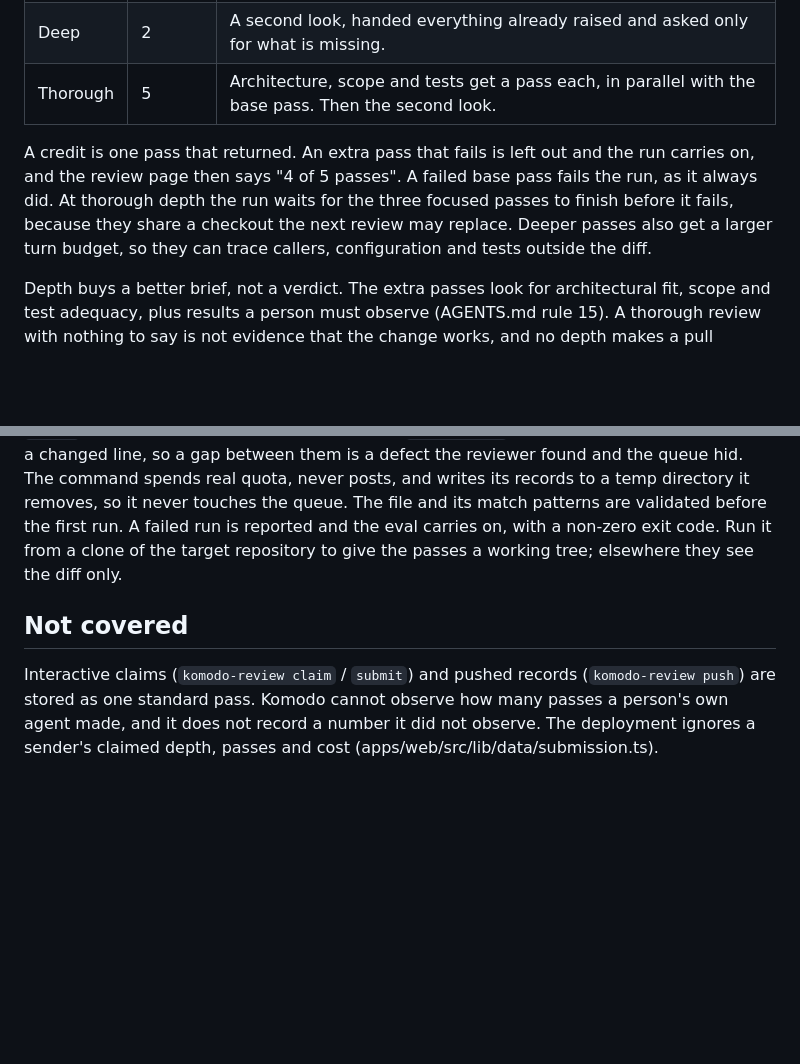
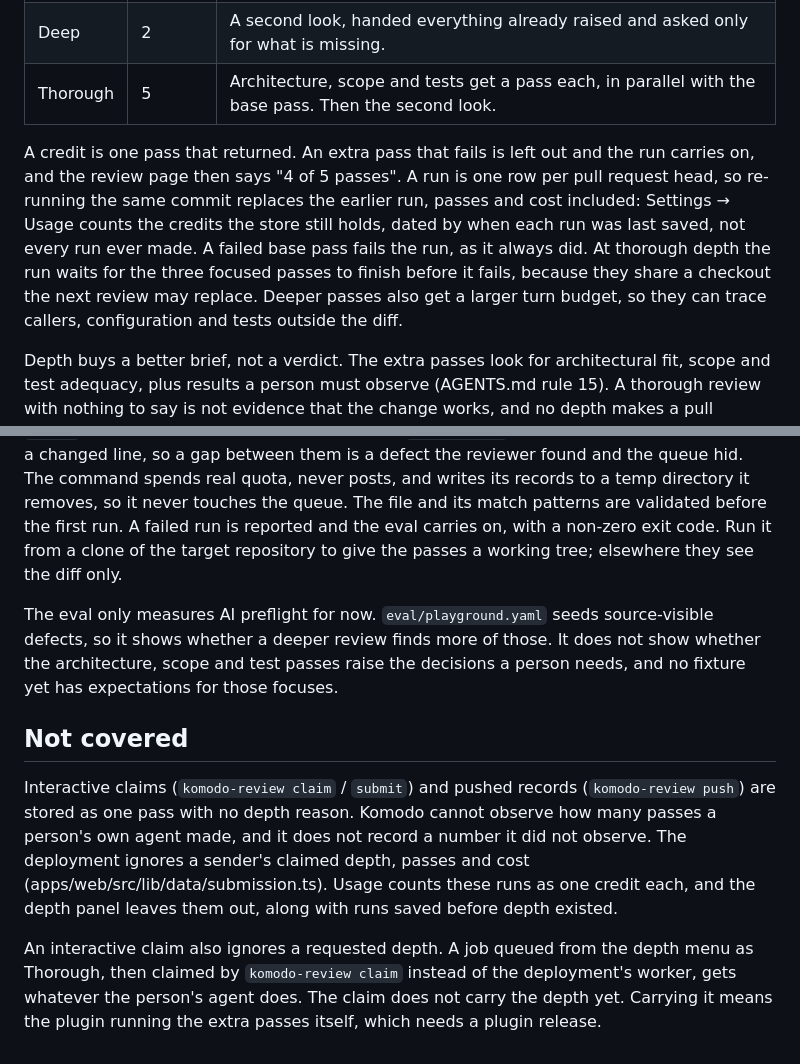
Before and after one commit to Delavalom/komodo, a Markdown page: docs/architecture/review-depth.md, 2 parts joined by grey strips. Rendered like a GitHub page; blank space fills up the shorter version.

```diff
--- a/docs/architecture/review-depth.md
+++ b/docs/architecture/review-depth.md
@@ -9,11 +9,15 @@ A review can spend more when a pull request warrants it. There are three depths:
 | Thorough | 5 | Architecture, scope and tests get a pass each, in parallel with the base pass. Then the second look. |
 
 A credit is one pass that returned. An extra pass that fails is left out and
-the run carries on, and the review page then says "4 of 5 passes". A failed
-base pass fails the run, as it always did. At thorough depth the run waits for
-the three focused passes to finish before it fails, because they share a
-checkout the next review may replace. Deeper passes also get a larger turn
-budget, so they can trace callers, configuration and tests outside the diff.
+the run carries on, and the review page then says "4 of 5 passes". A run is
+one row per pull request head, so re-running the same commit replaces the
+earlier run, passes and cost included: Settings → Usage counts the credits the
+store still holds, dated by when each run was last saved, not every run ever
+made. A failed base pass fails the run, as it always did. At thorough depth the
+run waits for the three focused passes to finish before it fails, because they
+share a checkout the next review may replace. Deeper passes also get a larger
+turn budget, so they can trace callers, configuration and tests outside the
+diff.
 
 Depth buys a better brief, not a verdict. The extra passes look for
 architectural fit, scope and test adequacy, plus results a person must observe
@@ -83,10 +109,24 @@ validated before the first run. A failed run is reported and the eval carries
 on, with a non-zero exit code. Run it from a clone of the target repository to
 give the passes a working tree; elsewhere they see the diff only.
 
+The eval only measures AI preflight for now. `eval/playground.yaml` seeds
+source-visible defects, so it shows whether a deeper review finds more of
+those. It does not show whether the architecture, scope and test passes raise
+the decisions a person needs, and no fixture yet has expectations for those
+focuses.
+
 ## Not covered
 
 Interactive claims (`komodo-review claim` / `submit`) and pushed records
-(`komodo-review push`) are stored as one standard pass. Komodo cannot observe
-how many passes a person's own agent made, and it does not record a number it
-did not observe. The deployment ignores a sender's claimed depth, passes and
-cost (apps/web/src/lib/data/submission.ts).
+(`komodo-review push`) are stored as one pass with no depth reason. Komodo
+cannot observe how many passes a person's own agent made, and it does not
+record a number it did not observe. The deployment ignores a sender's claimed
+depth, passes and cost (apps/web/src/lib/data/submission.ts). Usage counts
+these runs as one credit each, and the depth panel leaves them out, along with
+runs saved before depth existed.
+
+An interactive claim also ignores a requested depth. A job queued from the
+depth menu as Thorough, then claimed by `komodo-review claim` instead of the
+deployment's worker, gets whatever the person's agent does. The claim does not
+carry the depth yet. Carrying it means the plugin running the extra passes
+itself, which needs a plugin release.
```
Also changed, not shown: other parts of docs/architecture/review-depth.md (+33 -11 lines).
